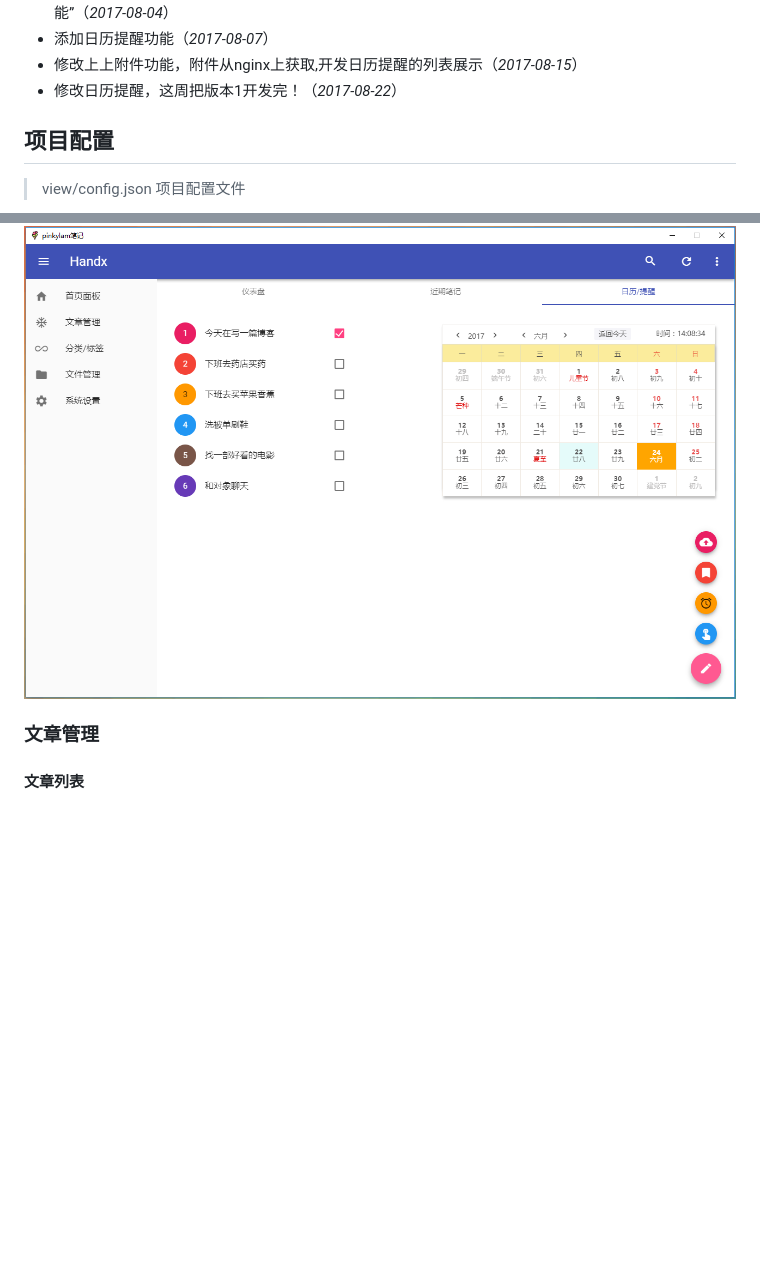
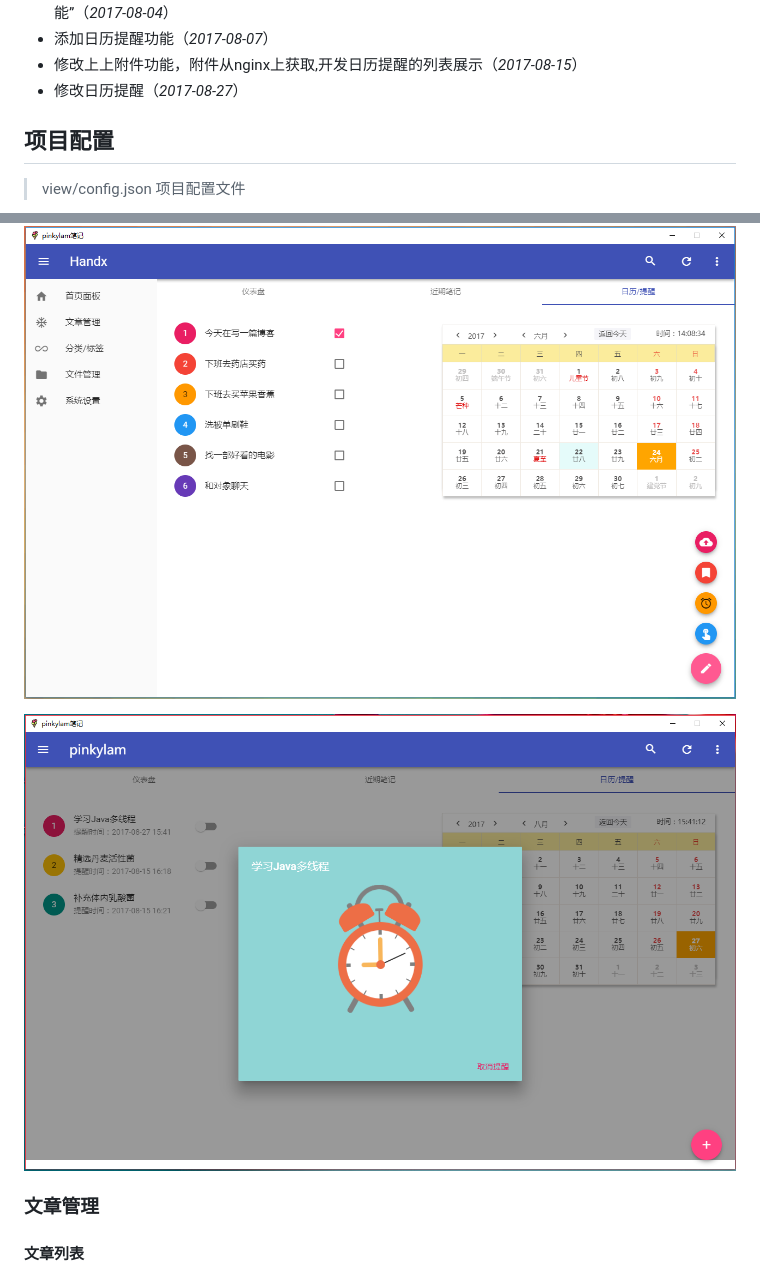
Before and after one commit to handexing/PinkyLam-blog, a Markdown page: README.md, 2 parts joined by grey strips. GitHub-like rendering; pictures changed too: preview/remind.png (added); blank space fills up the shorter version.

Commit message:
update memo remind

```diff
--- a/README.md
+++ b/README.md
@@ -34,7 +34,7 @@
 - **重构代码，去掉redis缓存，将在下个版本中在添加.**完成首页面板“近期文章开发”，修改“日历提醒功能”（*2017-08-04*）
 - 添加日历提醒功能（*2017-08-07*）
 - 修改上上附件功能，附件从nginx上获取,开发日历提醒的列表展示（*2017-08-15*）
-- 修改日历提醒，这周把版本1开发完！（*2017-08-22*）
+- 修改日历提醒（*2017-08-27*）
 
 ## 项目配置
 
@@ -65,6 +65,8 @@
 
 ![日历提醒](https://github.com/handexing/PinkyLam-blog/raw/master/preview/m_calendar.png)
 
+![日历提醒](https://github.com/handexing/PinkyLam-blog/raw/master/preview/remind.png)
+
 ### 文章管理
 
 #### 文章列表
```
Also changed, not shown: 4 other files.
